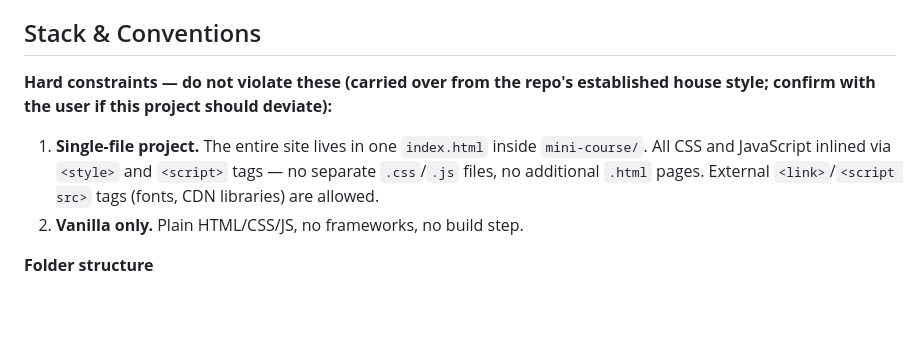
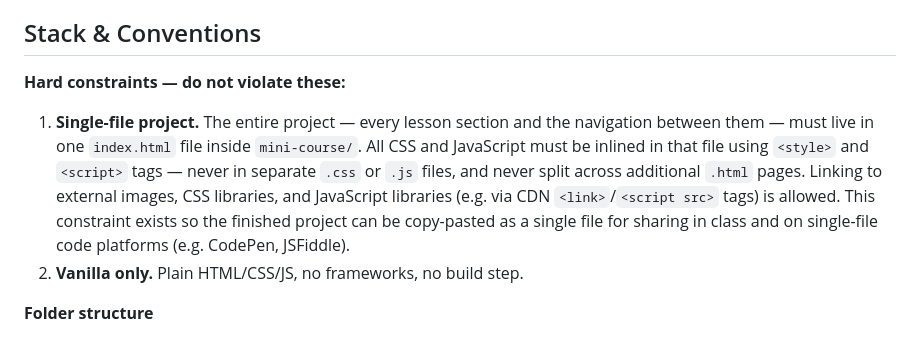
Before and after one commit to Wankokhow/Practice1, a Markdown page: mini-course/CLAUDE.md, the part around the change. Rendered like a GitHub page; blank space fills up the shorter version.

Commit message:
Harden single-file constraint in mini-course CLAUDE.md
State it as an unconditional hard constraint (not "confirm with user")
and spell out the rationale: copy-paste sharing on single-file platforms.

Co-Authored-By: Claude Sonnet 5 <noreply@anthropic.com>
Claude-Session: https://claude.ai/code/session_013SWgbJKDzshQaAdcmQFX7R

```diff
--- a/mini-course/CLAUDE.md
+++ b/mini-course/CLAUDE.md
@@ -16,15 +16,17 @@ project.
 
 ## Stack & Conventions
 
-**Hard constraints — do not violate these (carried over from the repo's
-established house style; confirm with the user if this project should
-deviate):**
+**Hard constraints — do not violate these:**
 
-1. **Single-file project.** The entire site lives in one `index.html`
-   inside `mini-course/`. All CSS and JavaScript inlined via `<style>` and
-   `<script>` tags — no separate `.css`/`.js` files, no additional `.html`
-   pages. External `<link>`/`<script src>` tags (fonts, CDN libraries) are
-   allowed.
+1. **Single-file project.** The entire project — every lesson section and
+   the navigation between them — must live in one `index.html` file inside
+   `mini-course/`. All CSS and JavaScript must be inlined in that file
+   using `<style>` and `<script>` tags — never in separate `.css` or `.js`
+   files, and never split across additional `.html` pages. Linking to
+   external images, CSS libraries, and JavaScript libraries (e.g. via CDN
+   `<link>`/`<script src>` tags) is allowed. This constraint exists so the
+   finished project can be copy-pasted as a single file for sharing in
+   class and on single-file code platforms (e.g. CodePen, JSFiddle).
 2. **Vanilla only.** Plain HTML/CSS/JS, no frameworks, no build step.
 
 **Folder structure**
```
